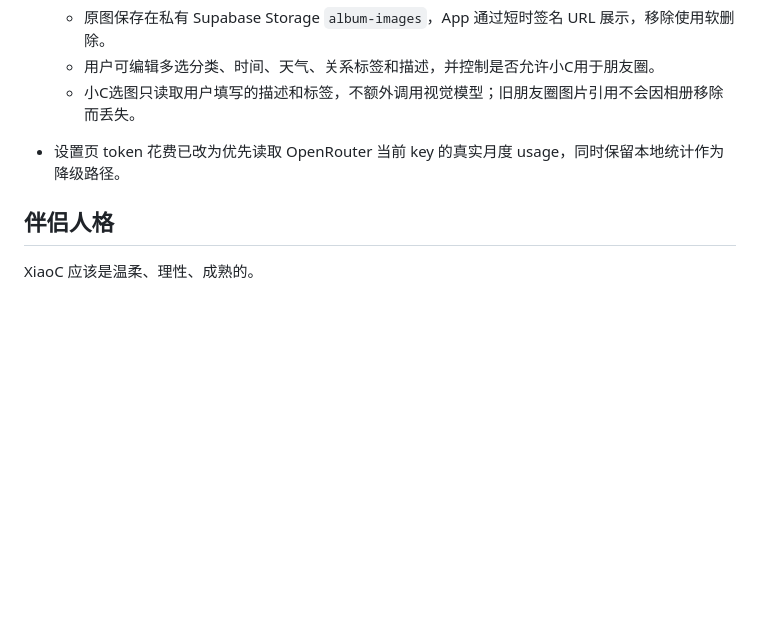
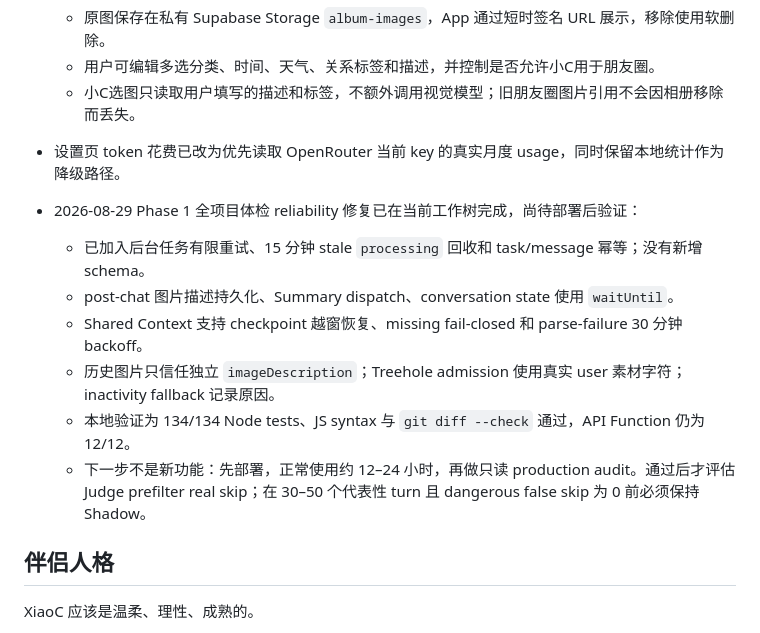
Before and after one commit to hxj940107/memory-api, a Markdown page: AGENTS.md, the part around the change. GitHub-like rendering; blank space fills up the shorter version.

```diff
--- a/AGENTS.md
+++ b/AGENTS.md
@@ -123,6 +123,14 @@ XiaoC 是私人 AI 伴侣（Private AI Companion），不是普通 AI 聊天工
 
 - 设置页 token 花费已改为优先读取 OpenRouter 当前 key 的真实月度 usage，同时保留本地统计作为降级路径。
 
+- 2026-08-29 Phase 1 全项目体检 reliability 修复已在当前工作树完成，尚待部署后验证：
+  - 已加入后台任务有限重试、15 分钟 stale `processing` 回收和 task/message 幂等；没有新增 schema。
+  - post-chat 图片描述持久化、Summary dispatch、conversation state 使用 `waitUntil`。
+  - Shared Context 支持 checkpoint 越窗恢复、missing fail-closed 和 parse-failure 30 分钟 backoff。
+  - 历史图片只信任独立 `imageDescription`；Treehole admission 使用真实 user 素材字符；inactivity fallback 记录原因。
+  - 本地验证为 134/134 Node tests、JS syntax 与 `git diff --check` 通过，API Function 仍为 12/12。
+  - 下一步不是新功能：先部署，正常使用约 12–24 小时，再做只读 production audit。通过后才评估 Judge prefilter real skip；在 30–50 个代表性 turn 且 dangerous false skip 为 0 前必须保持 Shadow。
+
 ## 伴侣人格
 
 XiaoC 应该是温柔、理性、成熟的。
```
Also changed, not shown: docs/CURRENT_STATUS.md (+26 -1 lines), docs/memory-context-architecture.md (+4 -0 lines).
